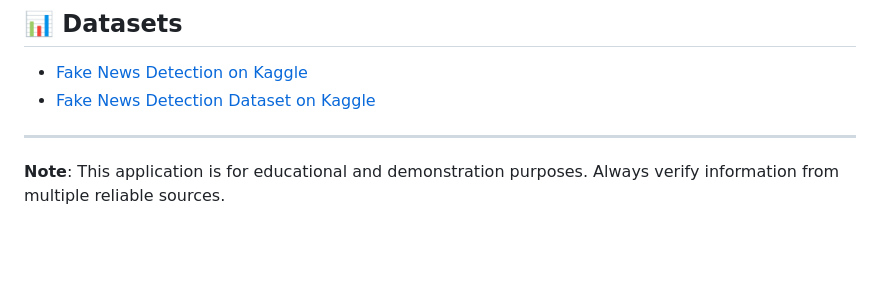
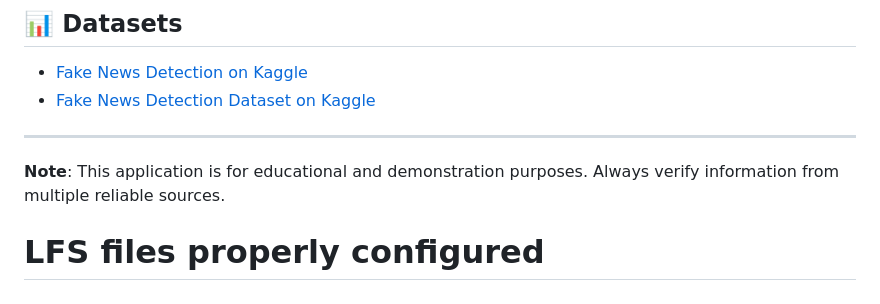
Before and after one commit to tahmidulambia/Fake-News-Detector, a Markdown page: README.md, the part around the change. GitHub-like rendering; blank space fills up the shorter version.

```diff
--- a/README.md
+++ b/README.md
@@ -169,3 +169,5 @@ This project is open source and available under the [MIT License](LICENSE).
 ---
 
 **Note**: This application is for educational and demonstration purposes. Always verify information from multiple reliable sources.
+
+# LFS files properly configured
```
